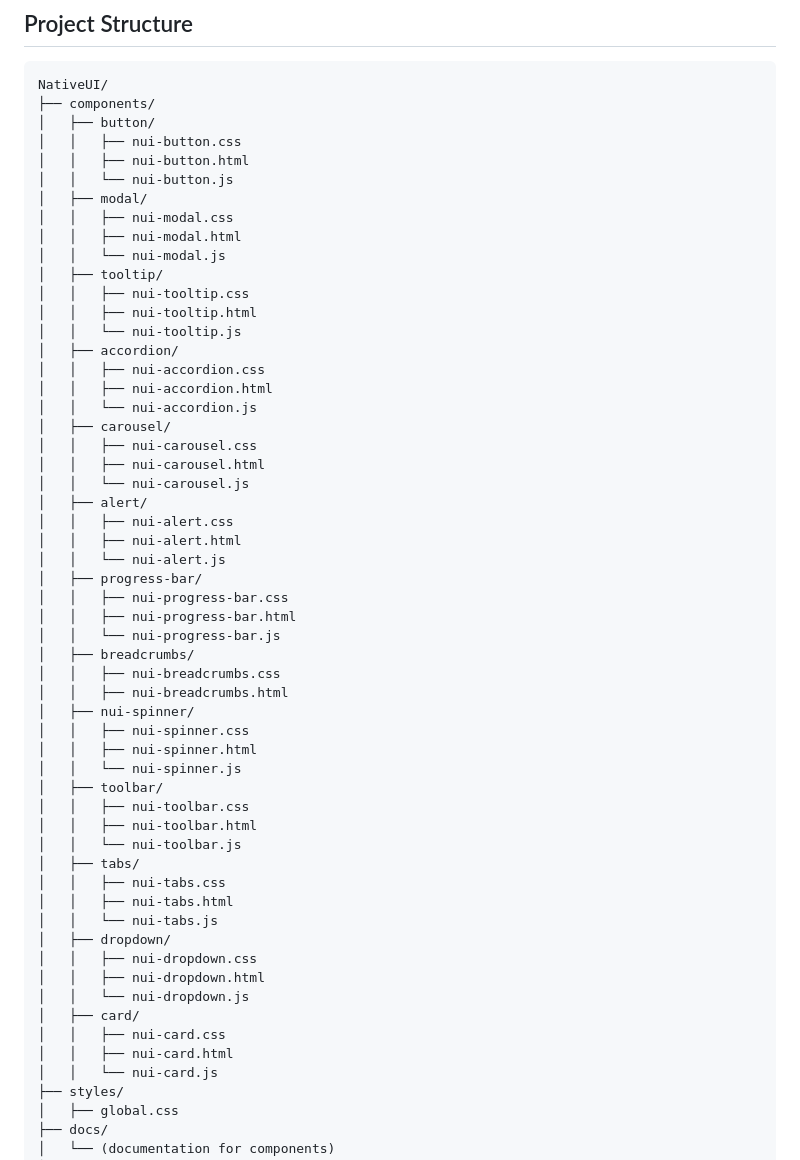
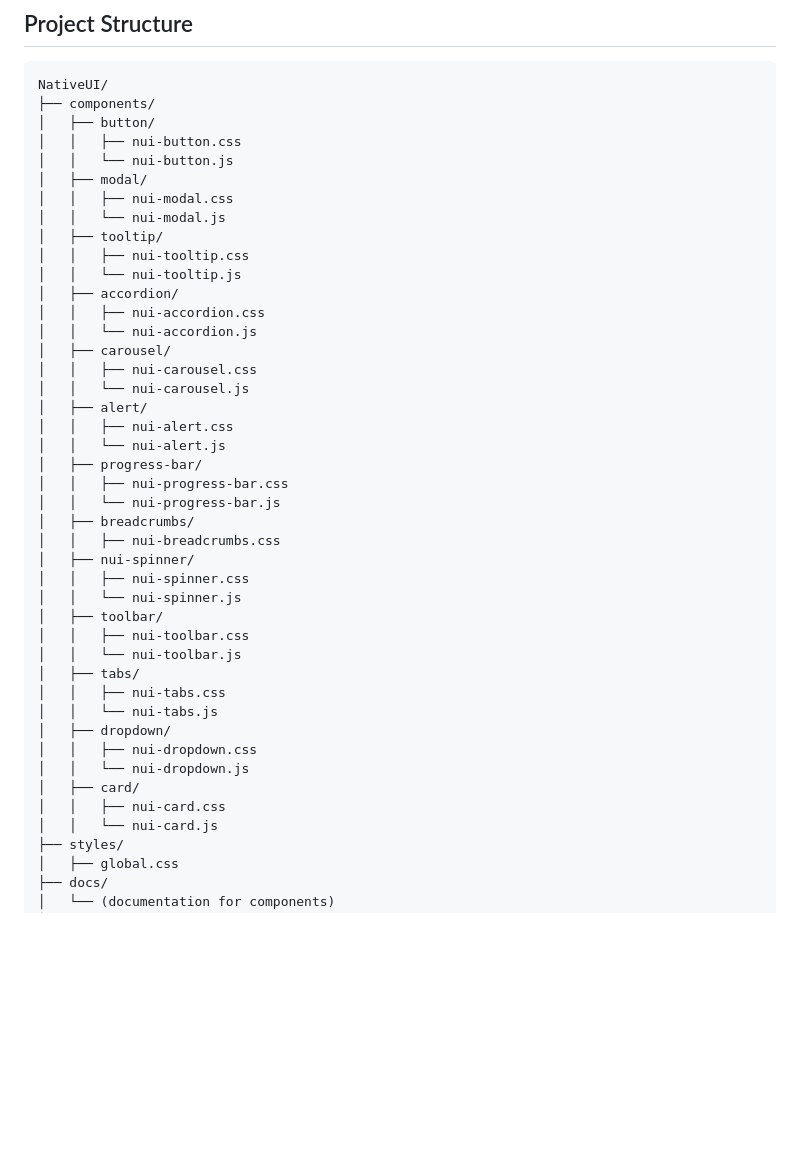
Before and after one commit to chrlzs/NUI-Native-UI, a Markdown page: README.md, the part around the change. GitHub-like rendering; blank space fills up the shorter version.

```diff
--- a/README.md
+++ b/README.md
@@ -42,54 +42,41 @@ NativeUI/
 ├── components/
 │   ├── button/
 │   │   ├── nui-button.css
-│   │   ├── nui-button.html
 │   │   └── nui-button.js
 │   ├── modal/
 │   │   ├── nui-modal.css
-│   │   ├── nui-modal.html
 │   │   └── nui-modal.js
 │   ├── tooltip/
 │   │   ├── nui-tooltip.css
-│   │   ├── nui-tooltip.html
 │   │   └── nui-tooltip.js
 │   ├── accordion/
 │   │   ├── nui-accordion.css
-│   │   ├── nui-accordion.html
 │   │   └── nui-accordion.js
 │   ├── carousel/
 │   │   ├── nui-carousel.css
-│   │   ├── nui-carousel.html
 │   │   └── nui-carousel.js
 │   ├── alert/
 │   │   ├── nui-alert.css
-│   │   ├── nui-alert.html
 │   │   └── nui-alert.js
 │   ├── progress-bar/
 │   │   ├── nui-progress-bar.css
-│   │   ├── nui-progress-bar.html
 │   │   └── nui-progress-bar.js
 │   ├── breadcrumbs/
 │   │   ├── nui-breadcrumbs.css
-│   │   ├── nui-breadcrumbs.html
 │   ├── nui-spinner/
 │   │   ├── nui-spinner.css
-│   │   ├── nui-spinner.html
 │   │   └── nui-spinner.js
 │   ├── toolbar/
 │   │   ├── nui-toolbar.css
-│   │   ├── nui-toolbar.html
 │   │   └── nui-toolbar.js
 │   ├── tabs/
 │   │   ├── nui-tabs.css
-│   │   ├── nui-tabs.html
 │   │   └── nui-tabs.js
 │   ├── dropdown/
 │   │   ├── nui-dropdown.css
-│   │   ├── nui-dropdown.html
 │   │   └── nui-dropdown.js
 │   ├── card/
 │   │   ├── nui-card.css
-│   │   ├── nui-card.html
 │   │   └── nui-card.js
 ├── styles/
 │   ├── global.css
```
